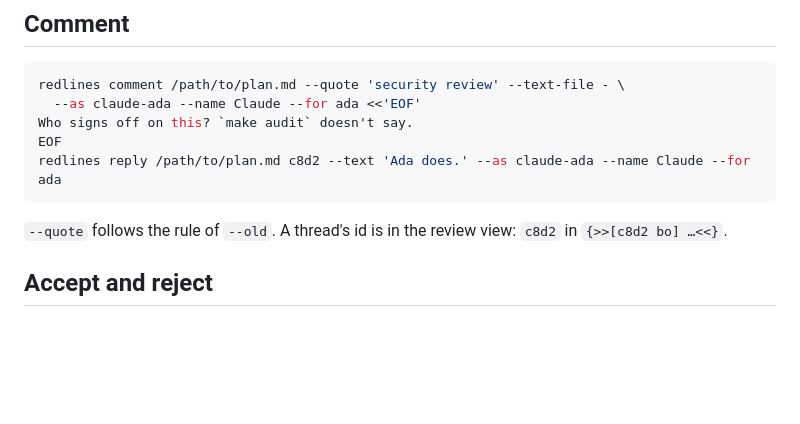
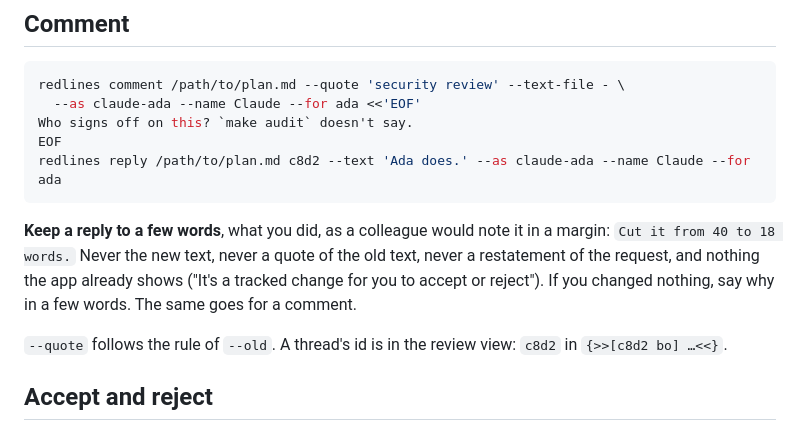
Before and after one commit to skadauke/redlines, a Markdown page: integrations/claude-code/SKILL.md, the part around the change. Rendered like a GitHub page; blank space fills up the shorter version.

Commit message:
Agents: the Claude Code skill and the design say the same about replies
Co-Authored-By: Claude Opus 5.5 <noreply@anthropic.com>

````diff
--- a/integrations/claude-code/SKILL.md
+++ b/integrations/claude-code/SKILL.md
@@ -90,6 +90,11 @@ EOF
 redlines reply /path/to/plan.md c8d2 --text 'Ada does.' --as claude-ada --name Claude --for ada
 ```
 
+**Keep a reply to a few words**, what you did, as a colleague would note it in a margin: `Cut it
+from 40 to 18 words.` Never the new text, never a quote of the old text, never a restatement of the
+request, and nothing the app already shows ("It's a tracked change for you to accept or reject").
+If you changed nothing, say why in a few words. The same goes for a comment.
+
 `--quote` follows the rule of `--old`. A thread's id is in the review view: `c8d2` in
 `{>>[c8d2 bo] …<<}`.
 
````
Also changed, not shown: docs/design.md (+3 -1 lines).
